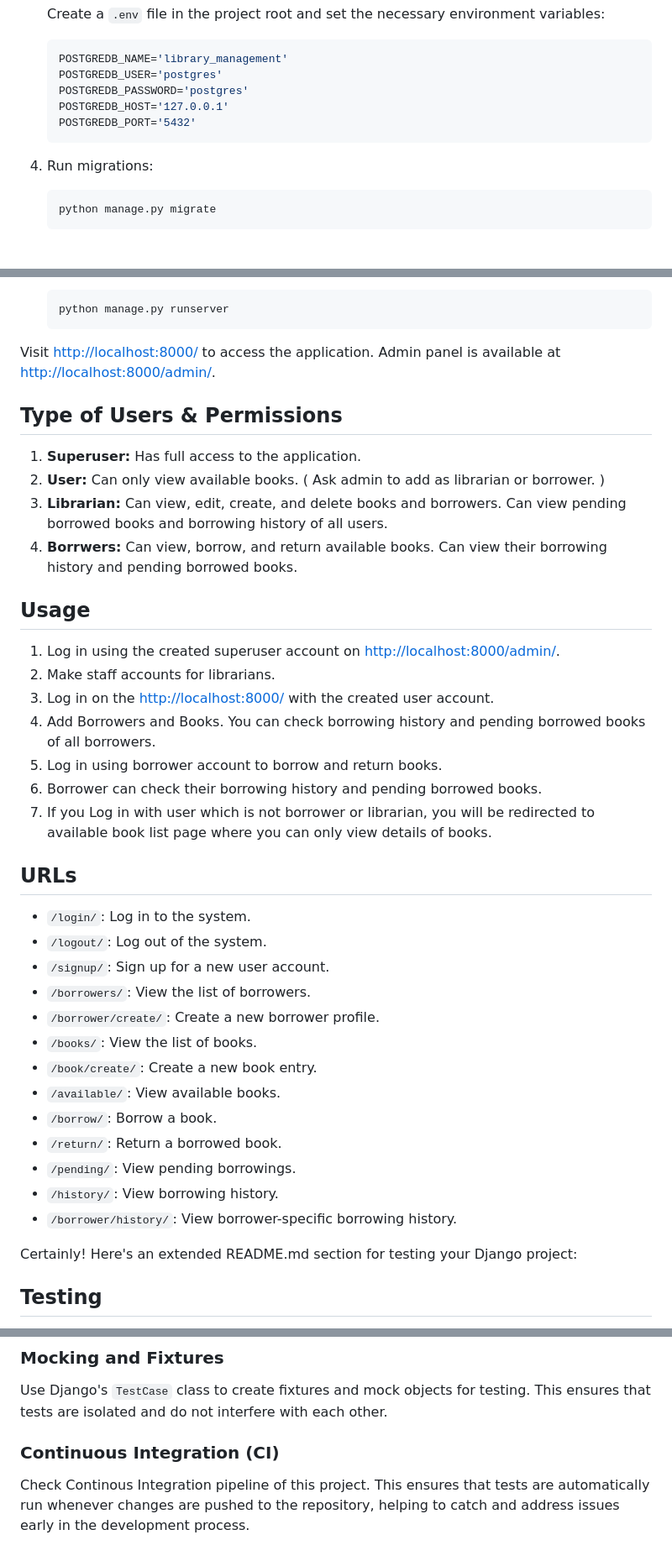
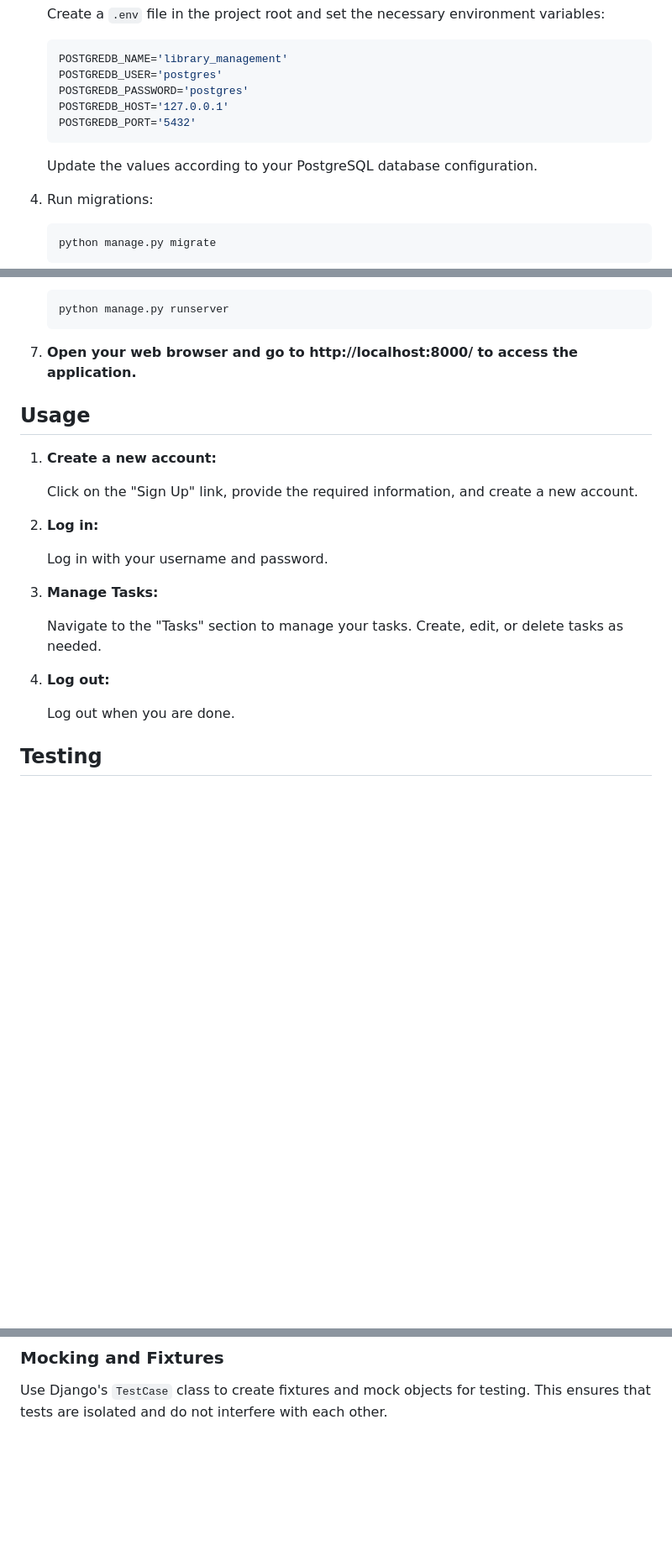
Before and after one commit to wdcs-pruthvithakor/todo, a Markdown page: README.md, 3 parts joined by grey strips. Shown: that part at 84% size. Rendered like a GitHub page; blank space fills up the shorter version.

````diff
--- a/README.md
+++ b/README.md
@@ -39,6 +47,8 @@ The Library Management System is a Django-based web application designed for man
     POSTGREDB_PORT='5432'
     ```
 
+    Update the values according to your PostgreSQL database configuration.
+
 4. Run migrations:
 
     ```bash
@@ -57,42 +67,26 @@ The Library Management System is a Django-based web application designed for man
     python manage.py runserver
     ```
 
-Visit [http://localhost:8000/](http://localhost:8000/) to access the application. Admin panel is available at [http://localhost:8000/admin/](http://localhost:8000/admin/).
+7. **Open your web browser and go to http://localhost:8000/ to access the application.**
 
-## Type of Users & Permissions
-
-1. **Superuser:** Has full access to the application.
-2. **User:** Can only view available books. ( Ask admin to add as librarian or borrower. )
-3. **Librarian:** Can view, edit, create, and delete books and borrowers. Can view pending borrowed books and borrowing history of all users.
-4. **Borrwers:** Can view, borrow, and return available books. Can view their borrowing history and pending borrowed books.
 
 ## Usage
 
-1. Log in using the created superuser account on [http://localhost:8000/admin/](http://localhost:8000/admin/).
-2. Make staff accounts for librarians.
-3. Log in on the [http://localhost:8000/](http://localhost:8000/) with the created user account.
-4. Add Borrowers and Books. You can check borrowing history and pending borrowed books of all borrowers.
-5. Log in using borrower account to borrow and return books.
-6. Borrower can check their borrowing history and pending borrowed books.
-7. If you Log in with user which is not borrower or librarian, you will be redirected to available book list page where you can only view details of books.
+1. **Create a new account:**
 
-## URLs
+   Click on the "Sign Up" link, provide the required information, and create a new account.
 
-- `/login/`: Log in to the system.
-- `/logout/`: Log out of the system.
-- `/signup/`: Sign up for a new user account.
-- `/borrowers/`: View the list of borrowers.
-- `/borrower/create/`: Create a new borrower profile.
-- `/books/`: View the list of books.
-- `/book/create/`: Create a new book entry.
-- `/available/`: View available books.
-- `/borrow/`: Borrow a book.
-- `/return/`: Return a borrowed book.
-- `/pending/`: View pending borrowings.
-- `/history/`: View borrowing history.
-- `/borrower/history/`: View borrower-specific borrowing history.
+2. **Log in:**
 
-Certainly! Here's an extended README.md section for testing your Django project:
+   Log in with your username and password.
+
+3. **Manage Tasks:**
+
+   Navigate to the "Tasks" section to manage your tasks. Create, edit, or delete tasks as needed.
+
+4. **Log out:**
+
+   Log out when you are done.
 
 ## Testing
 
@@ -163,7 +129,3 @@ This will display a detailed report indicating the percentage of code coverage.
 ### Mocking and Fixtures
 
 Use Django's `TestCase` class to create fixtures and mock objects for testing. This ensures that tests are isolated and do not interfere with each other.
-
-### Continuous Integration (CI)
-
-Check Continous Integration pipeline of this project. This ensures that tests are automatically run whenever changes are pushed to the repository, helping to catch and address issues early in the development process.
````
Also changed, not shown: other parts of README.md (+17 -37 lines).
